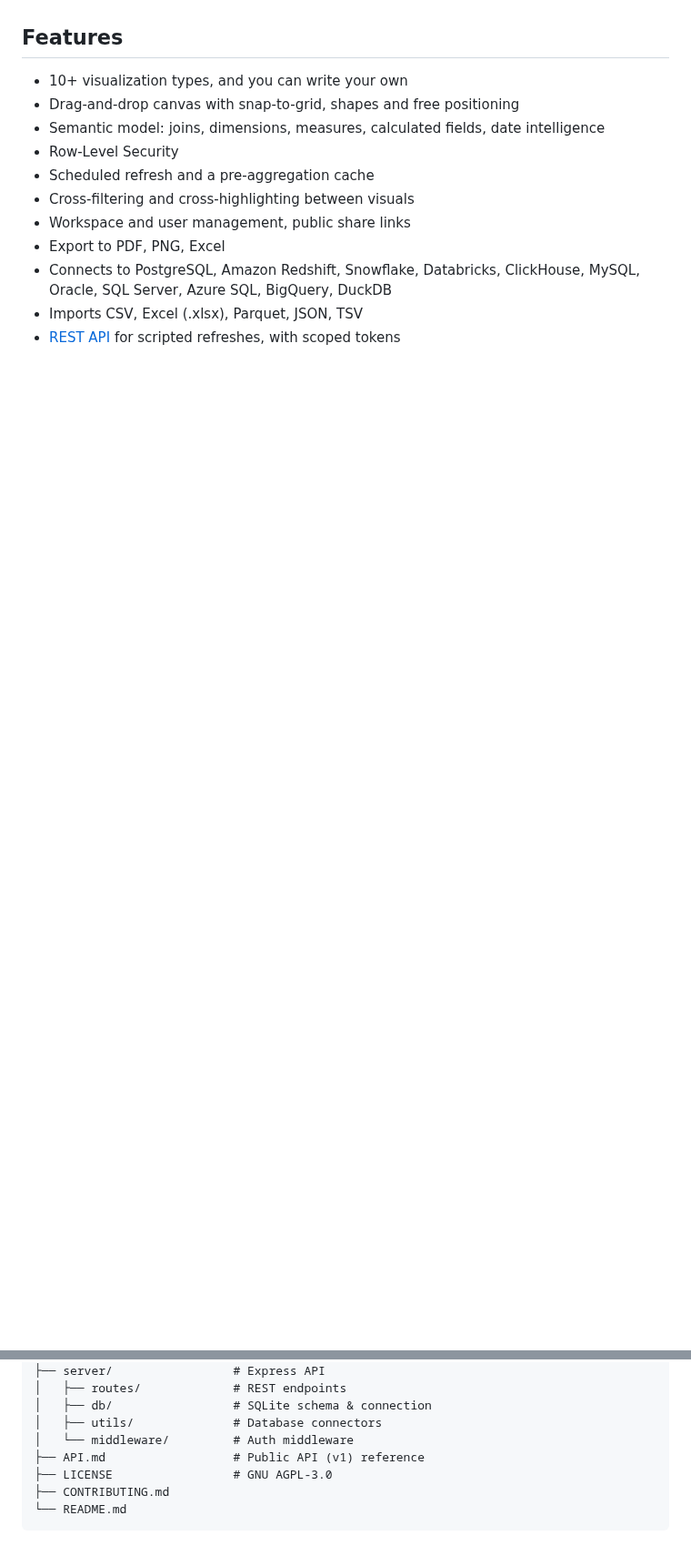
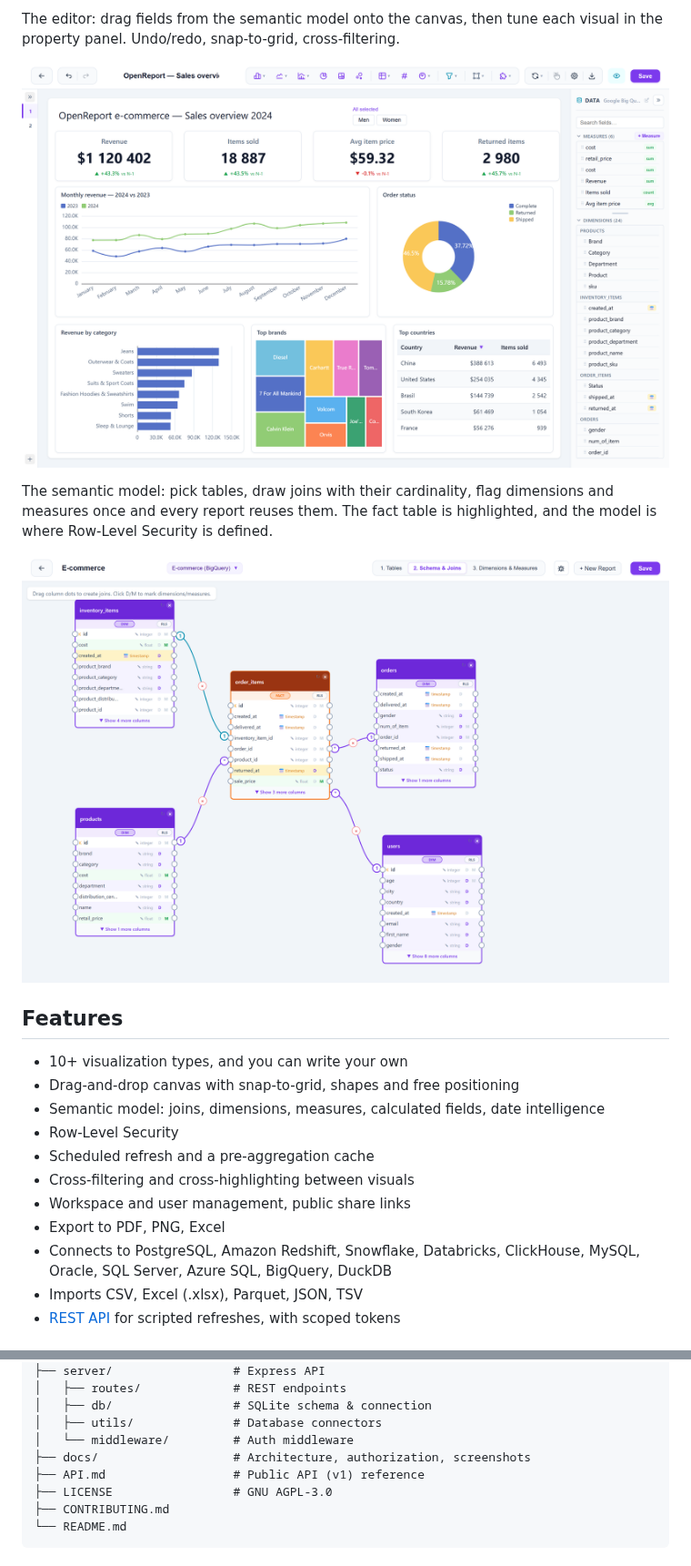
Before and after one commit to cracky777/openreport, a Markdown page: README.md, 2 parts joined by grey strips. Shown at 91% size. Drawn GitHub-style; pictures changed too: docs/screenshots/editor.png (added), docs/screenshots/model-editor.png (added); blank space fills up the shorter version.

```diff
--- a/README.md
+++ b/README.md
@@ -12,3 +27,10 @@ An open source, self-hosted reporting and data visualization platform, easy to r
+The editor: drag fields from the semantic model onto the canvas, then tune each visual in the property panel. Undo/redo, snap-to-grid, cross-filtering.
+
+![Report editor](docs/screenshots/editor.png)
+
+The semantic model: pick tables, draw joins with their cardinality, flag dimensions and measures once and every report reuses them. The fact table is highlighted, and the model is where Row-Level Security is defined.
+
+![Model editor](docs/screenshots/model-editor.png)
 
 ## Features
 
@@ -103,6 +125,7 @@ open-report/
 │   ├── db/                 # SQLite schema & connection
 │   ├── utils/              # Database connectors
 │   └── middleware/         # Auth middleware
+├── docs/                   # Architecture, authorization, screenshots
 ├── API.md                  # Public API (v1) reference
 ├── LICENSE                 # GNU AGPL-3.0
 ├── CONTRIBUTING.md
```
Also changed, not shown: other parts of README.md (+15 -0 lines), docs/screenshots/viewer-dark.png (added), docs/screenshots/viewer-light-page2.png (added), docs/screenshots/viewer-light.png (added).
